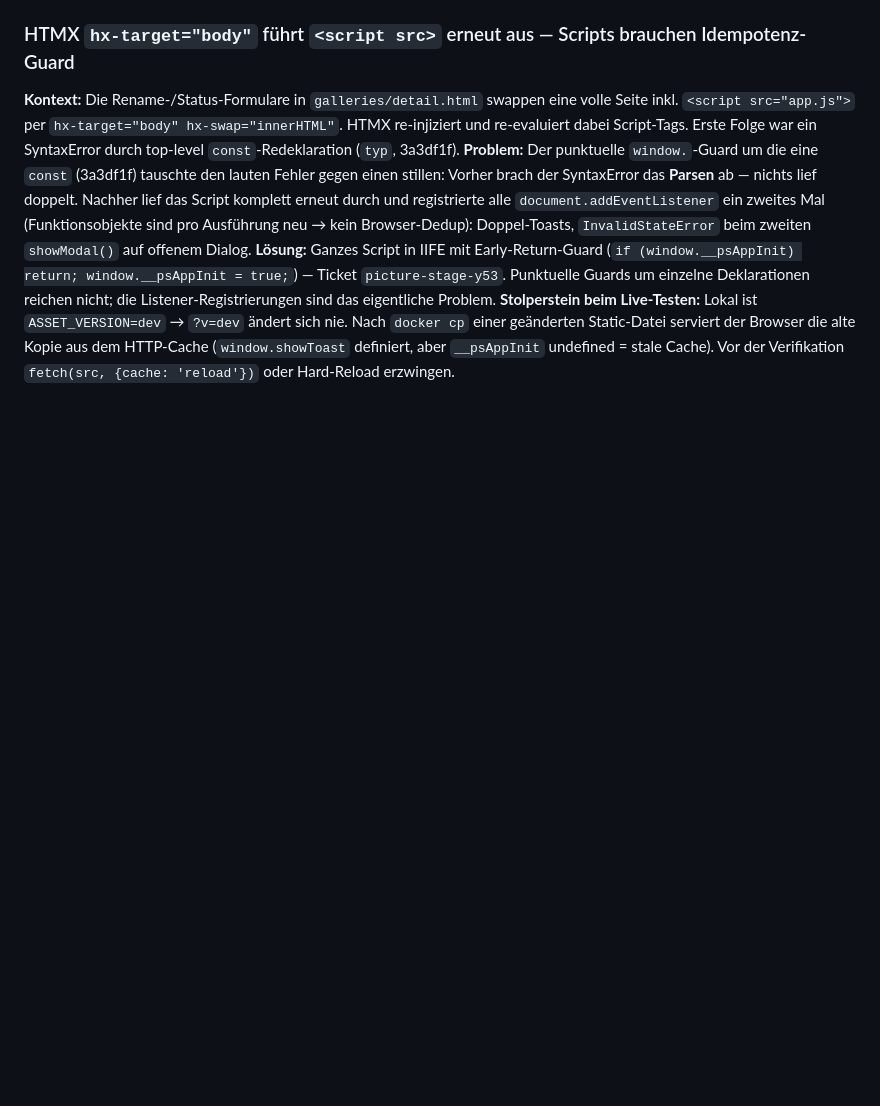
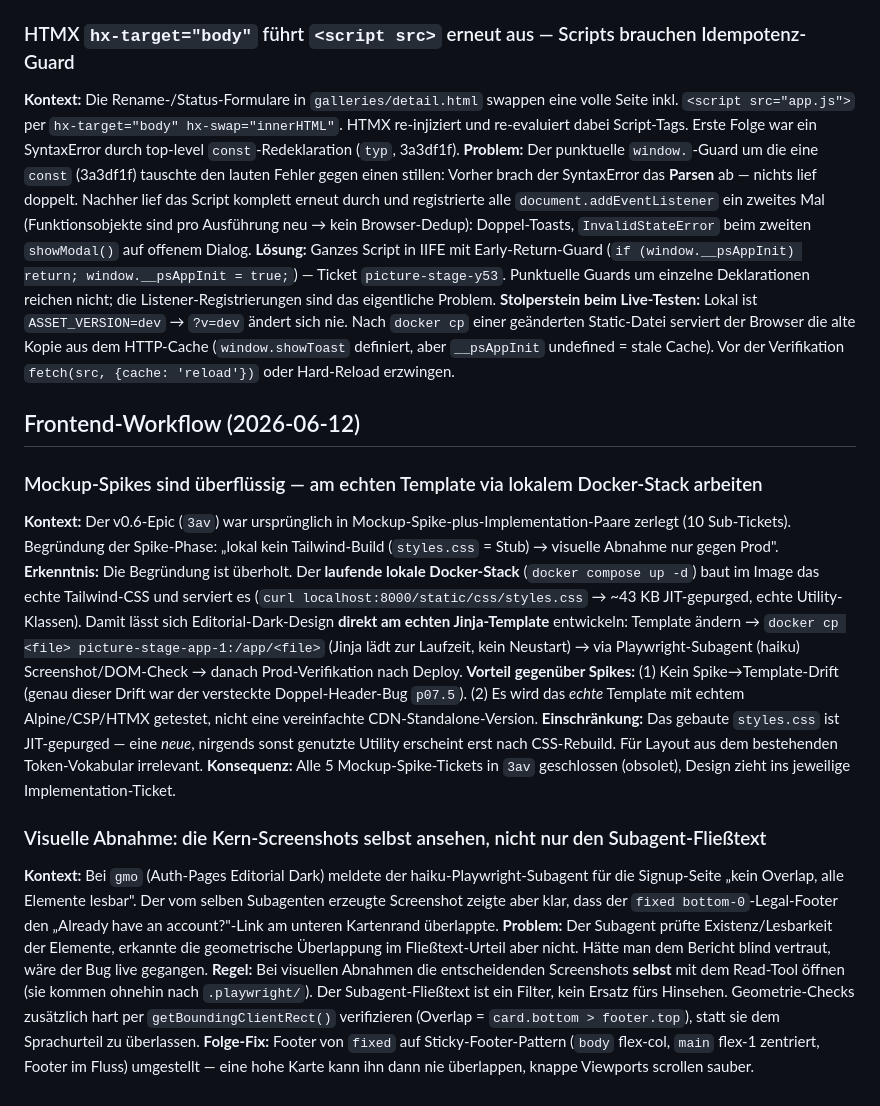
Before and after one commit to stoertebeker/picture-stage, a Markdown page: docs/lessons-learned.md, the part around the change. GitHub-like rendering; blank space fills up the shorter version.

```diff
--- a/docs/lessons-learned.md
+++ b/docs/lessons-learned.md
@@ -227,3 +227,15 @@ Kuratierte Erkenntnisse aus der Entwicklung, die nicht im Code oder in Commit-Me
 **Problem:** Der punktuelle `window.`-Guard um die eine `const` (3a3df1f) tauschte den lauten Fehler gegen einen stillen: Vorher brach der SyntaxError das **Parsen** ab — nichts lief doppelt. Nachher lief das Script komplett erneut durch und registrierte alle `document.addEventListener` ein zweites Mal (Funktionsobjekte sind pro Ausführung neu → kein Browser-Dedup): Doppel-Toasts, `InvalidStateError` beim zweiten `showModal()` auf offenem Dialog.
 **Lösung:** Ganzes Script in IIFE mit Early-Return-Guard (`if (window.__psAppInit) return; window.__psAppInit = true;`) — Ticket `picture-stage-y53`. Punktuelle Guards um einzelne Deklarationen reichen nicht; die Listener-Registrierungen sind das eigentliche Problem.
 **Stolperstein beim Live-Testen:** Lokal ist `ASSET_VERSION=dev` → `?v=dev` ändert sich nie. Nach `docker cp` einer geänderten Static-Datei serviert der Browser die alte Kopie aus dem HTTP-Cache (`window.showToast` definiert, aber `__psAppInit` undefined = stale Cache). Vor der Verifikation `fetch(src, {cache: 'reload'})` oder Hard-Reload erzwingen.
+
+## Frontend-Workflow (2026-06-12)
+
+### Mockup-Spikes sind überflüssig — am echten Template via lokalem Docker-Stack arbeiten
+**Kontext:** Der v0.6-Epic (`3av`) war ursprünglich in Mockup-Spike-plus-Implementation-Paare zerlegt (10 Sub-Tickets). Begründung der Spike-Phase: „lokal kein Tailwind-Build (`styles.css` = Stub) → visuelle Abnahme nur gegen Prod".
+**Erkenntnis:** Die Begründung ist überholt. Der **laufende lokale Docker-Stack** (`docker compose up -d`) baut im Image das echte Tailwind-CSS und serviert es (`curl localhost:8000/static/css/styles.css` → ~43 KB JIT-gepurged, echte Utility-Klassen). Damit lässt sich Editorial-Dark-Design **direkt am echten Jinja-Template** entwickeln: Template ändern → `docker cp <file> picture-stage-app-1:/app/<file>` (Jinja lädt zur Laufzeit, kein Neustart) → via Playwright-Subagent (haiku) Screenshot/DOM-Check → danach Prod-Verifikation nach Deploy.
+**Vorteil gegenüber Spikes:** (1) Kein Spike→Template-Drift (genau dieser Drift war der versteckte Doppel-Header-Bug `p07.5`). (2) Es wird das *echte* Template mit echtem Alpine/CSP/HTMX getestet, nicht eine vereinfachte CDN-Standalone-Version. **Einschränkung:** Das gebaute `styles.css` ist JIT-gepurged — eine *neue*, nirgends sonst genutzte Utility erscheint erst nach CSS-Rebuild. Für Layout aus dem bestehenden Token-Vokabular irrelevant. **Konsequenz:** Alle 5 Mockup-Spike-Tickets in `3av` geschlossen (obsolet), Design zieht ins jeweilige Implementation-Ticket.
+
+### Visuelle Abnahme: die Kern-Screenshots selbst ansehen, nicht nur den Subagent-Fließtext
+**Kontext:** Bei `gmo` (Auth-Pages Editorial Dark) meldete der haiku-Playwright-Subagent für die Signup-Seite „kein Overlap, alle Elemente lesbar". Der vom selben Subagenten erzeugte Screenshot zeigte aber klar, dass der `fixed bottom-0`-Legal-Footer den „Already have an account?"-Link am unteren Kartenrand überlappte.
+**Problem:** Der Subagent prüfte Existenz/Lesbarkeit der Elemente, erkannte die geometrische Überlappung im Fließtext-Urteil aber nicht. Hätte man dem Bericht blind vertraut, wäre der Bug live gegangen.
+**Regel:** Bei visuellen Abnahmen die entscheidenden Screenshots **selbst** mit dem Read-Tool öffnen (sie kommen ohnehin nach `.playwright/`). Der Subagent-Fließtext ist ein Filter, kein Ersatz fürs Hinsehen. Geometrie-Checks zusätzlich hart per `getBoundingClientRect()` verifizieren (Overlap = `card.bottom > footer.top`), statt sie dem Sprachurteil zu überlassen. **Folge-Fix:** Footer von `fixed` auf Sticky-Footer-Pattern (`body` flex-col, `main` flex-1 zentriert, Footer im Fluss) umgestellt — eine hohe Karte kann ihn dann nie überlappen, knappe Viewports scrollen sauber.
```
Also changed, not shown: CLAUDE.md (+26 -21 lines).
